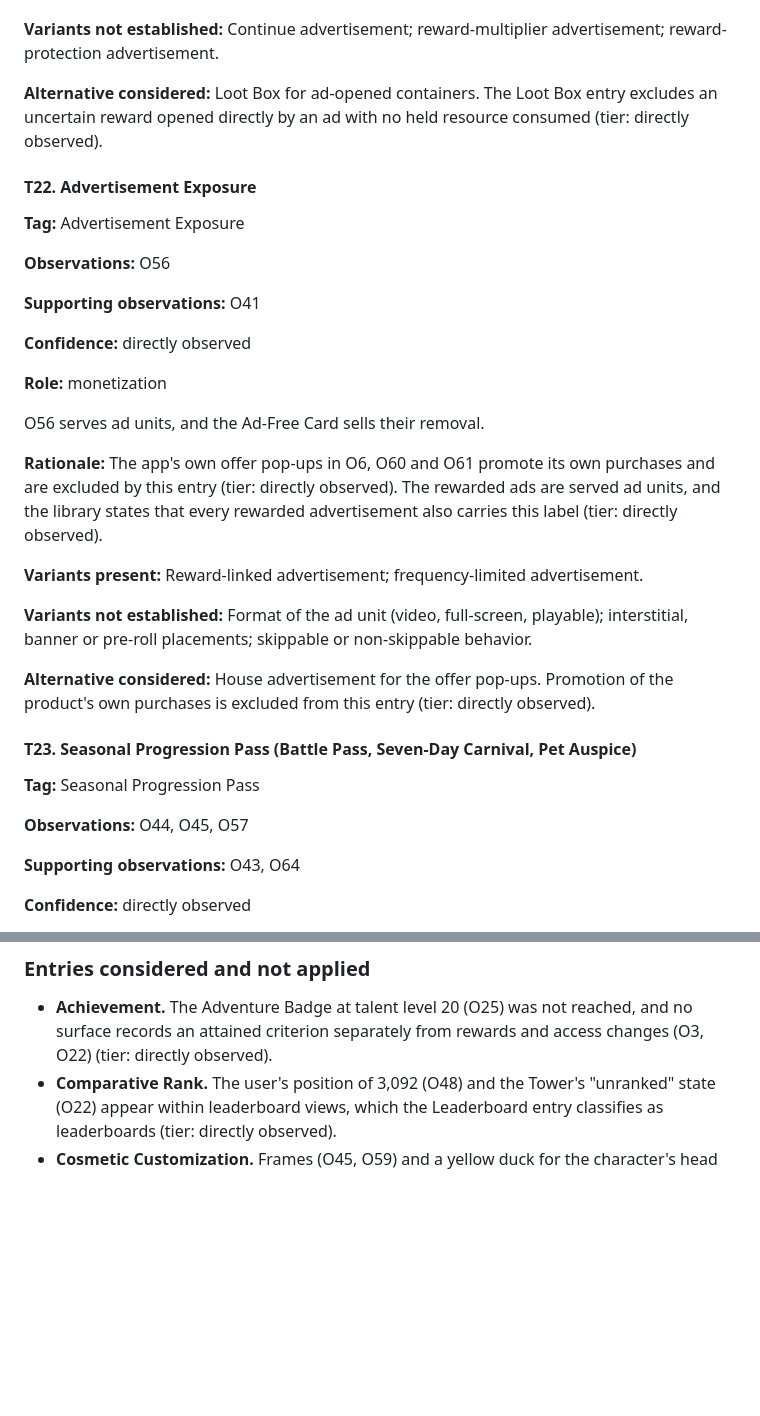
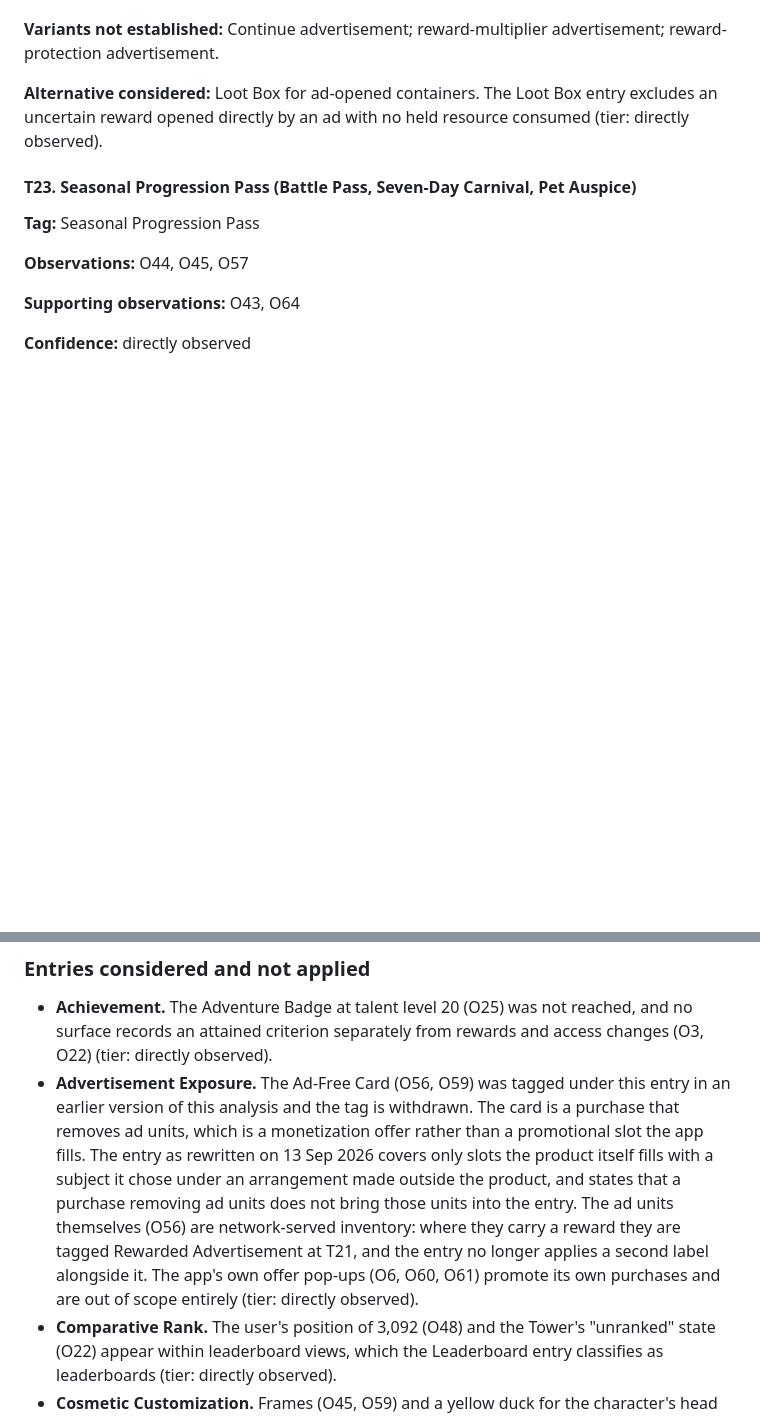
Before and after one commit to lavkozakijevic/mechanics-playbook-prototype, a Markdown page: sources/analyses/capybara-go.md, 2 parts joined by grey strips. Drawn GitHub-style; blank space fills up the shorter version.

```diff
--- a/sources/analyses/capybara-go.md
+++ b/sources/analyses/capybara-go.md
@@ -1252,28 +1252,6 @@ O56 converts ad views into ad inventory and places the Ad-Free Card offer on eve
 
 **Alternative considered:** Loot Box for ad-opened containers. The Loot Box entry excludes an uncertain reward opened directly by an ad with no held resource consumed (tier: directly observed).
 
-#### T22. Advertisement Exposure
-
-**Tag:** Advertisement Exposure
-
-**Observations:** O56
-
-**Supporting observations:** O41
-
-**Confidence:** directly observed
-
-**Role:** monetization
-
-O56 serves ad units, and the Ad-Free Card sells their removal.
-
-**Rationale:** The app's own offer pop-ups in O6, O60 and O61 promote its own purchases and are excluded by this entry (tier: directly observed). The rewarded ads are served ad units, and the library states that every rewarded advertisement also carries this label (tier: directly observed).
-
-**Variants present:** Reward-linked advertisement; frequency-limited advertisement.
-
-**Variants not established:** Format of the ad unit (video, full-screen, playable); interstitial, banner or pre-roll placements; skippable or non-skippable behavior.
-
-**Alternative considered:** House advertisement for the offer pop-ups. Promotion of the product's own purchases is excluded from this entry (tier: directly observed).
-
 #### T23. Seasonal Progression Pass (Battle Pass, Seven-Day Carnival, Pet Auspice)
 
 **Tag:** Seasonal Progression Pass
@@ -1409,6 +1387,7 @@ The outcomes in O8 vary as the user advances day by day within a run.
 ### Entries considered and not applied
 
 - **Achievement.** The Adventure Badge at talent level 20 (O25) was not reached, and no surface records an attained criterion separately from rewards and access changes (O3, O22) (tier: directly observed).
+- **Advertisement Exposure.** The Ad-Free Card (O56, O59) was tagged under this entry in an earlier version of this analysis and the tag is withdrawn. The card is a purchase that removes ad units, which is a monetization offer rather than a promotional slot the app fills. The entry as rewritten on 13 Sep 2026 covers only slots the product itself fills with a subject it chose under an arrangement made outside the product, and states that a purchase removing ad units does not bring those units into the entry. The ad units themselves (O56) are network-served inventory: where they carry a reward they are tagged Rewarded Advertisement at T21, and the entry no longer applies a second label alongside it. The app's own offer pop-ups (O6, O60, O61) promote its own purchases and are out of scope entirely (tier: directly observed).
 - **Comparative Rank.** The user's position of 3,092 (O48) and the Tower's "unranked" state (O22) appear within leaderboard views, which the Leaderboard entry classifies as leaderboards (tier: directly observed).
 - **Cosmetic Customization.** Frames (O45, O59) and a yellow duck for the character's head (O60) are named as rewards, but none was applied or displayed and whether the duck carries stats is not shown (tier: directly observed).
 - **Group Membership.** Guild membership is referenced by the Black Market's Guild tab (O46), but the guild surface is locked (O49), so no membership relationship was observed; the guild case is recorded under Unresolved (tier: directly observed).
```
Also changed, not shown: other parts of sources/analyses/capybara-go.md (+1 -1 lines).
